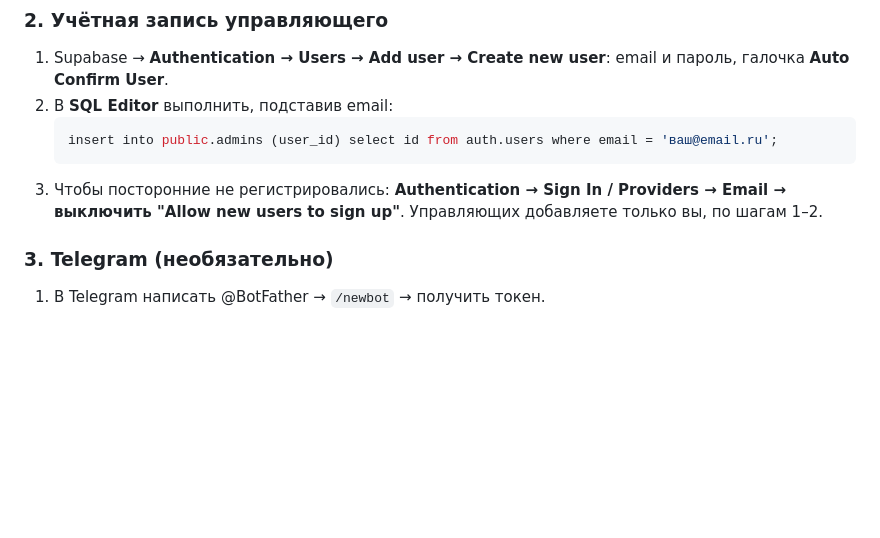
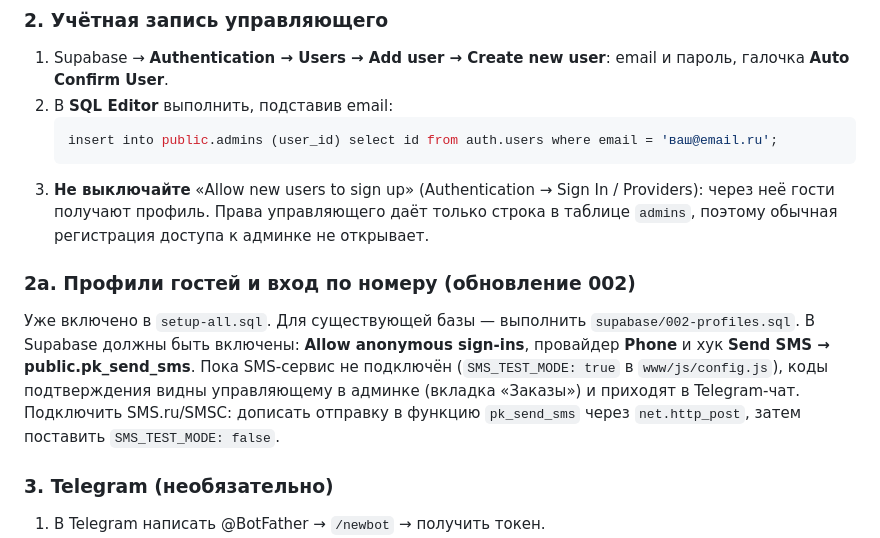
Before and after one commit to plintus171993-lang/patriki-app, a Markdown page: README.md, the part around the change. Drawn GitHub-style; blank space fills up the shorter version.

````diff
--- a/README.md
+++ b/README.md
@@ -27,7 +27,13 @@ Supabase → **SQL Editor** → New query → вставить весь файл
    ```sql
    insert into public.admins (user_id) select id from auth.users where email = 'ваш@email.ru';
    ```
-3. Чтобы посторонние не регистрировались: **Authentication → Sign In / Providers → Email → выключить "Allow new users to sign up"**. Управляющих добавляете только вы, по шагам 1–2.
+3. **Не выключайте** «Allow new users to sign up» (Authentication → Sign In / Providers): через неё гости получают профиль. Права управляющего даёт только строка в таблице `admins`, поэтому обычная регистрация доступа к админке не открывает.
+
+### 2а. Профили гостей и вход по номеру (обновление 002)
+Уже включено в `setup-all.sql`. Для существующей базы — выполнить `supabase/002-profiles.sql`.
+В Supabase должны быть включены: **Allow anonymous sign-ins**, провайдер **Phone** и хук **Send SMS → public.pk_send_sms**.
+Пока SMS-сервис не подключён (`SMS_TEST_MODE: true` в `www/js/config.js`), коды подтверждения видны управляющему в админке (вкладка «Заказы») и приходят в Telegram-чат.
+Подключить SMS.ru/SMSC: дописать отправку в функцию `pk_send_sms` через `net.http_post`, затем поставить `SMS_TEST_MODE: false`.
 
 ### 3. Telegram (необязательно)
 1. В Telegram написать @BotFather → `/newbot` → получить токен.
````
